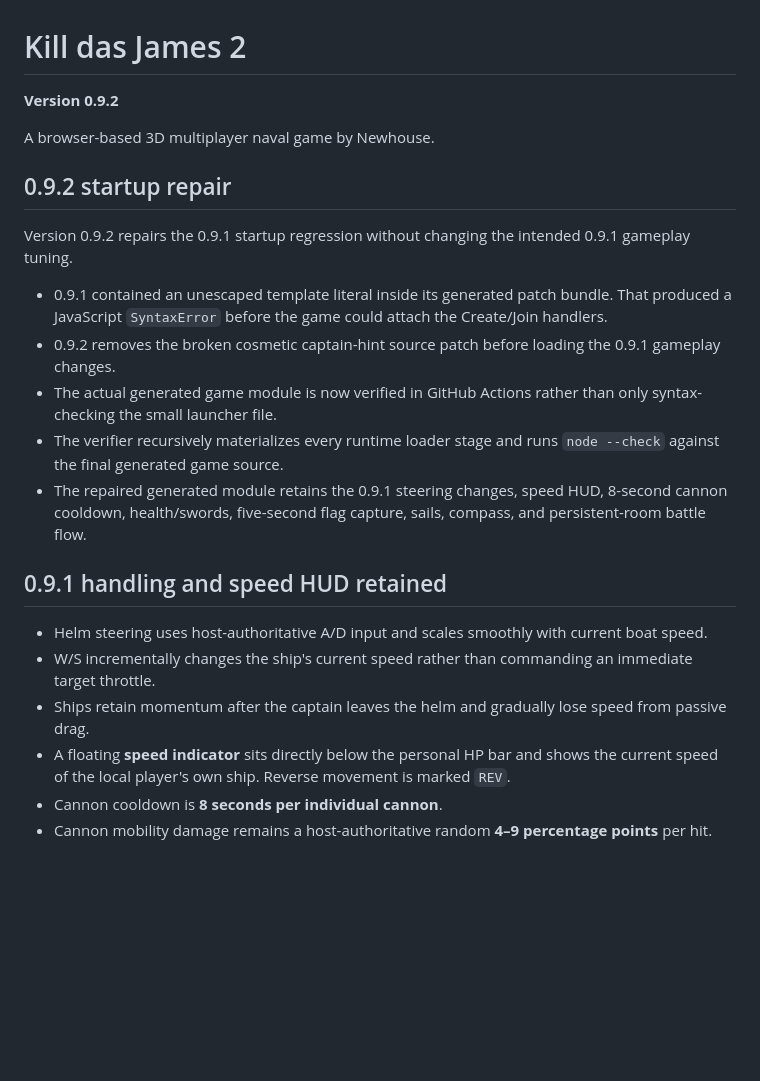
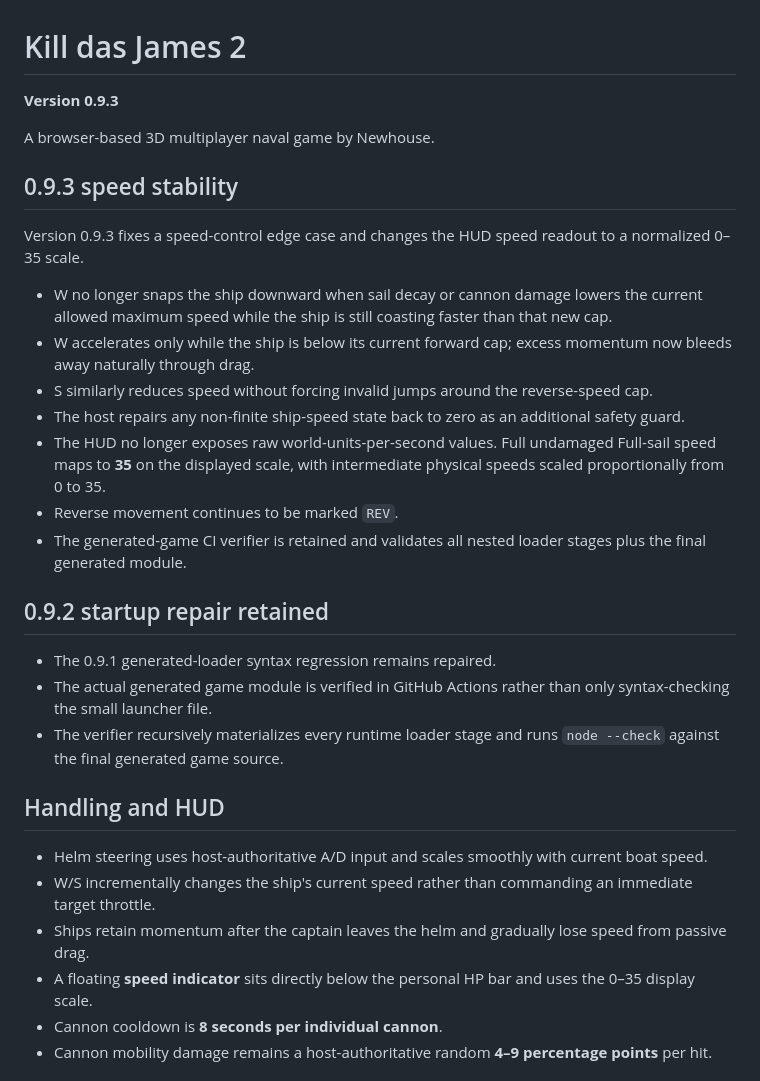
Before and after one commit to newhousegroup/kdj2, a Markdown page: README.md, the part around the change. Drawn GitHub-style; blank space fills up the shorter version.

Commit message:
Document 0.9.3 speed stability

```diff
--- a/README.md
+++ b/README.md
@@ -1,25 +1,33 @@
 # Kill das James 2
 
-**Version 0.9.2**
+**Version 0.9.3**
 
 A browser-based 3D multiplayer naval game by Newhouse.
 
-## 0.9.2 startup repair
+## 0.9.3 speed stability
 
-Version 0.9.2 repairs the 0.9.1 startup regression without changing the intended 0.9.1 gameplay tuning.
+Version 0.9.3 fixes a speed-control edge case and changes the HUD speed readout to a normalized 0–35 scale.
 
-- 0.9.1 contained an unescaped template literal inside its generated patch bundle. That produced a JavaScript `SyntaxError` before the game could attach the Create/Join handlers.
-- 0.9.2 removes the broken cosmetic captain-hint source patch before loading the 0.9.1 gameplay changes.
-- The actual generated game module is now verified in GitHub Actions rather than only syntax-checking the small launcher file.
+- W no longer snaps the ship downward when sail decay or cannon damage lowers the current allowed maximum speed while the ship is still coasting faster than that new cap.
+- W accelerates only while the ship is below its current forward cap; excess momentum now bleeds away naturally through drag.
+- S similarly reduces speed without forcing invalid jumps around the reverse-speed cap.
+- The host repairs any non-finite ship-speed state back to zero as an additional safety guard.
+- The HUD no longer exposes raw world-units-per-second values. Full undamaged Full-sail speed maps to **35** on the displayed scale, with intermediate physical speeds scaled proportionally from 0 to 35.
+- Reverse movement continues to be marked `REV`.
+- The generated-game CI verifier is retained and validates all nested loader stages plus the final generated module.
+
+## 0.9.2 startup repair retained
+
+- The 0.9.1 generated-loader syntax regression remains repaired.
+- The actual generated game module is verified in GitHub Actions rather than only syntax-checking the small launcher file.
 - The verifier recursively materializes every runtime loader stage and runs `node --check` against the final generated game source.
-- The repaired generated module retains the 0.9.1 steering changes, speed HUD, 8-second cannon cooldown, health/swords, five-second flag capture, sails, compass, and persistent-room battle flow.
 
-## 0.9.1 handling and speed HUD retained
+## Handling and HUD
 
 - Helm steering uses host-authoritative A/D input and scales smoothly with current boat speed.
 - W/S incrementally changes the ship's current speed rather than commanding an immediate target throttle.
 - Ships retain momentum after the captain leaves the helm and gradually lose speed from passive drag.
-- A floating **speed indicator** sits directly below the personal HP bar and shows the current speed of the local player's own ship. Reverse movement is marked `REV`.
+- A floating **speed indicator** sits directly below the personal HP bar and uses the 0–35 display scale.
 - Cannon cooldown is **8 seconds per individual cannon**.
 - Cannon mobility damage remains a host-authoritative random **4–9 percentage points** per hit.
 
```
